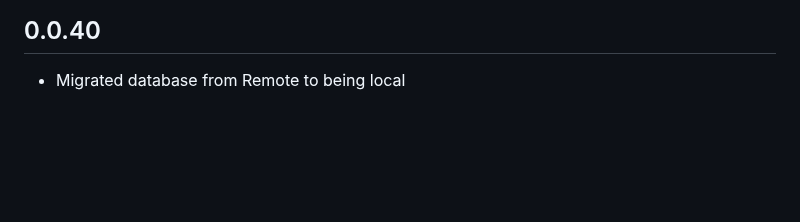
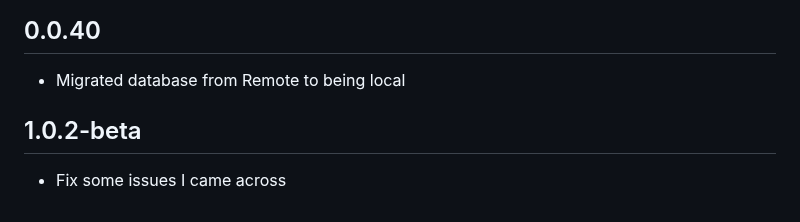
Before and after one commit to LotusSerene/scrollwise-ai, a Markdown page: changelog.md, the part around the change. GitHub-like rendering; blank space fills up the shorter version.

Commit message:
update changelog

```diff
--- a/changelog.md
+++ b/changelog.md
@@ -157,3 +157,7 @@
 ## 0.0.40
 
 - Migrated database from Remote to being local
+
+## 1.0.2-beta
+
+- Fix some issues I came across
```
